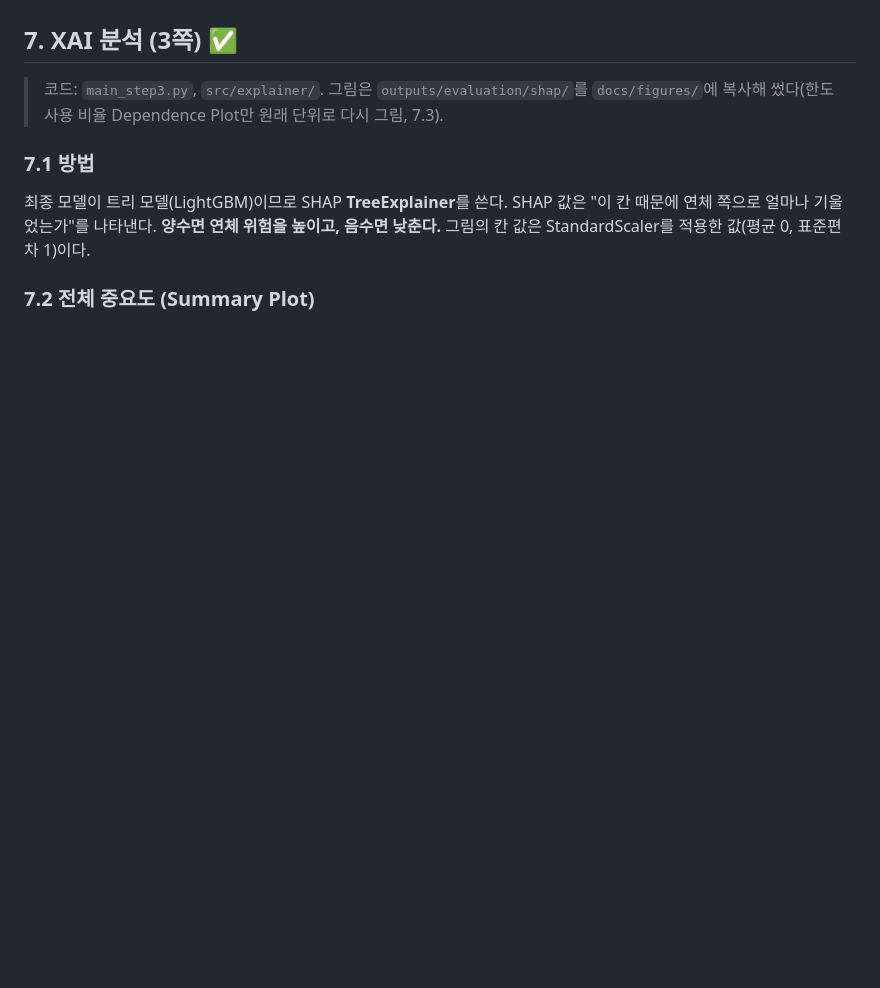
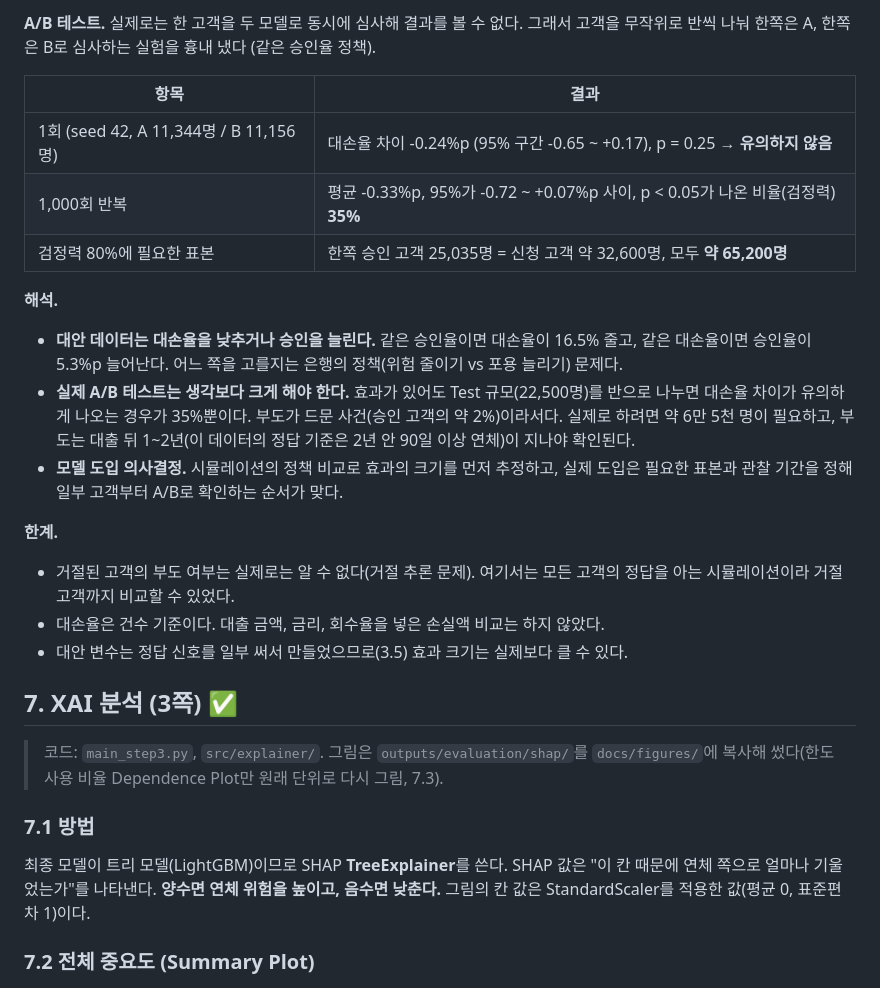
Before and after one commit to Dongyang-Mirae-University-software/xai-credit-scoring, a Markdown page: docs/report_draft.md, the part around one of its changes. Rendered like a GitHub page; blank space fills up the shorter version.

```diff
--- a/docs/report_draft.md
+++ b/docs/report_draft.md
@@ -421,3 +450,23 @@ Recall 0.775(연체자 4명 중 3명을 거절), Precision 0.253(거절한 사
+**A/B 테스트.** 실제로는 한 고객을 두 모델로 동시에 심사해 결과를 볼 수 없다. 그래서 고객을 무작위로 반씩 나눠 한쪽은 A, 한쪽은 B로 심사하는 실험을 흉내 냈다 (같은 승인율 정책).
+
+| 항목 | 결과 |
+|---|---|
+| 1회 (seed 42, A 11,344명 / B 11,156명) | 대손율 차이 -0.24%p (95% 구간 -0.65 ~ +0.17), p = 0.25 → **유의하지 않음** |
+| 1,000회 반복 | 평균 -0.33%p, 95%가 -0.72 ~ +0.07%p 사이, p < 0.05가 나온 비율(검정력) **35%** |
+| 검정력 80%에 필요한 표본 | 한쪽 승인 고객 25,035명 = 신청 고객 약 32,600명, 모두 **약 65,200명** |
+
+**해석.**
+
+- **대안 데이터는 대손율을 낮추거나 승인을 늘린다.** 같은 승인율이면 대손율이 16.5% 줄고, 같은 대손율이면 승인율이 5.3%p 늘어난다. 어느 쪽을 고를지는 은행의 정책(위험 줄이기 vs 포용 늘리기) 문제다.
+- **실제 A/B 테스트는 생각보다 크게 해야 한다.** 효과가 있어도 Test 규모(22,500명)를 반으로 나누면 대손율 차이가 유의하게 나오는 경우가 35%뿐이다. 부도가 드문 사건(승인 고객의 약 2%)이라서다. 실제로 하려면 약 6만 5천 명이 필요하고, 부도는 대출 뒤 1~2년(이 데이터의 정답 기준은 2년 안 90일 이상 연체)이 지나야 확인된다.
+- **모델 도입 의사결정.** 시뮬레이션의 정책 비교로 효과의 크기를 먼저 추정하고, 실제 도입은 필요한 표본과 관찰 기간을 정해 일부 고객부터 A/B로 확인하는 순서가 맞다.
+
+**한계.**
+
+- 거절된 고객의 부도 여부는 실제로는 알 수 없다(거절 추론 문제). 여기서는 모든 고객의 정답을 아는 시뮬레이션이라 거절 고객까지 비교할 수 있었다.
+- 대손율은 건수 기준이다. 대출 금액, 금리, 회수율을 넣은 손실액 비교는 하지 않았다.
+- 대안 변수는 정답 신호를 일부 써서 만들었으므로(3.5) 효과 크기는 실제보다 클 수 있다.
+
 ## 7. XAI 분석 (3쪽) ✅
 
 > 코드: `main_step3.py`, `src/explainer/`. 그림은 `outputs/evaluation/shap/`를 `docs/figures/`에 복사해 썼다(한도 사용 비율 Dependence Plot만 원래 단위로 다시 그림, 7.3).
```
Also changed, not shown: other parts of docs/report_draft.md (+29 -0 lines), docs/figures/06c_ab_test.png (added), 3 other files.
